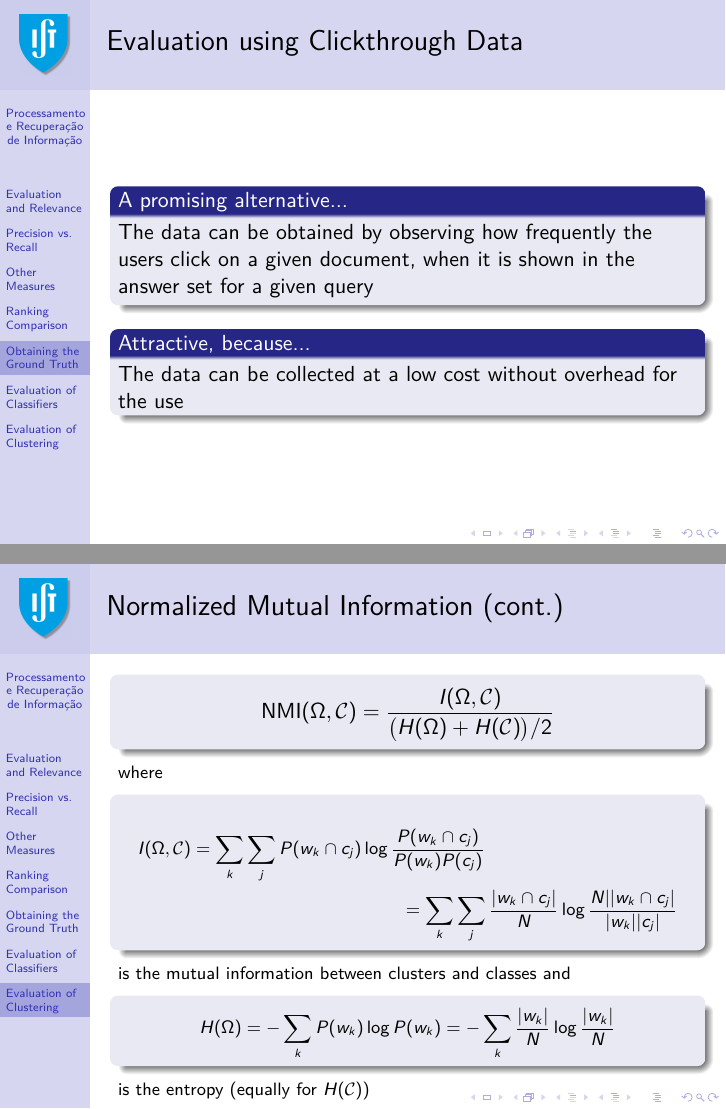
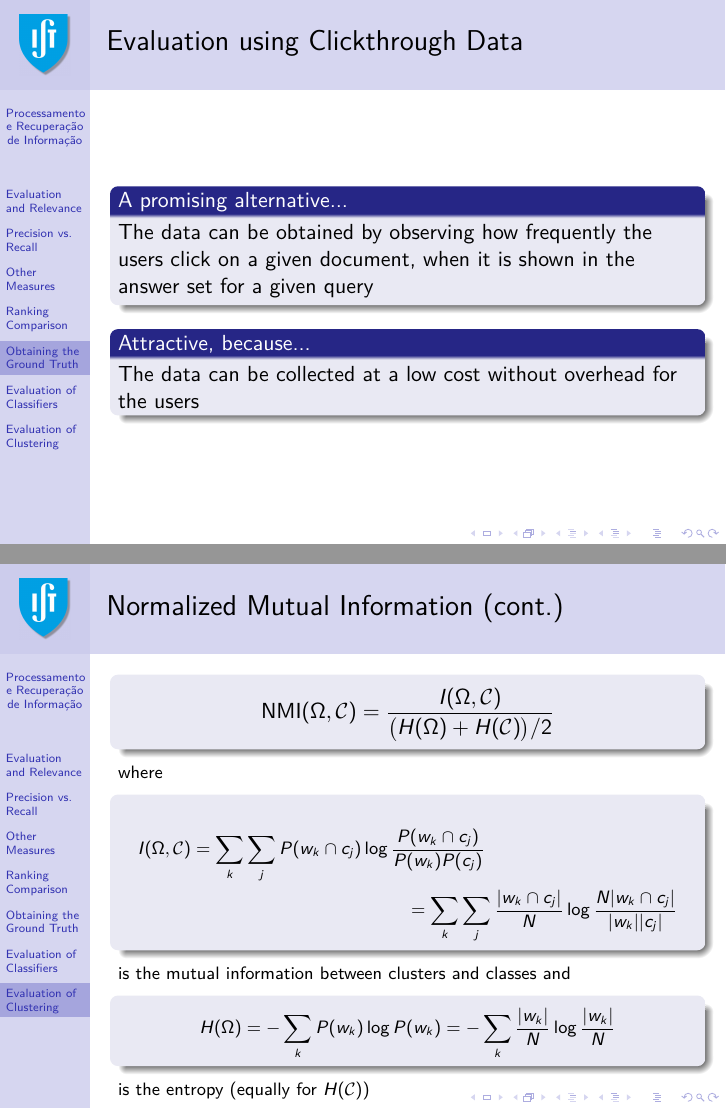
Before and after one commit to pavelcalado/pri1819, LaTeX slides (slides/07-evaluation.tex): pages 30 and 46 of 51, joined at a grey line. The pictures show the PDF file slides/07-evaluation.pdf that the author committed with the source.

Commit message:
Minor typo in eval slides.

```diff
--- a/slides/07-evaluation.tex
+++ b/slides/07-evaluation.tex
@@ -798,7 +798,7 @@ where the values $R_i$ (i.e., document satisfies the user with probability $R_i$
     \begin{block}{}
         \begin{multline*}
             I(\Omega,\mathcal{C}) = \sum_k\sum_jP(w_k \cap c_j)\log\frac{P(w_k \cap c_j)}{P(w_k)P(c_j)} \\
-            = \sum_k\sum_j \frac{|w_k \cap c_j|}{N} \log\frac{N \times |w_k \cap c_j|}{|w_k| \times |c_j|}
+            = \sum_k\sum_j \frac{|w_k \cap c_j|}{N} \log\frac{N |w_k \cap c_j|}{|w_k||c_j|}
         \end{multline*}
     \end{block}
     is the mutual information between clusters and classes and
```
Also changed, not shown: slides/07-evaluation.pdf.
